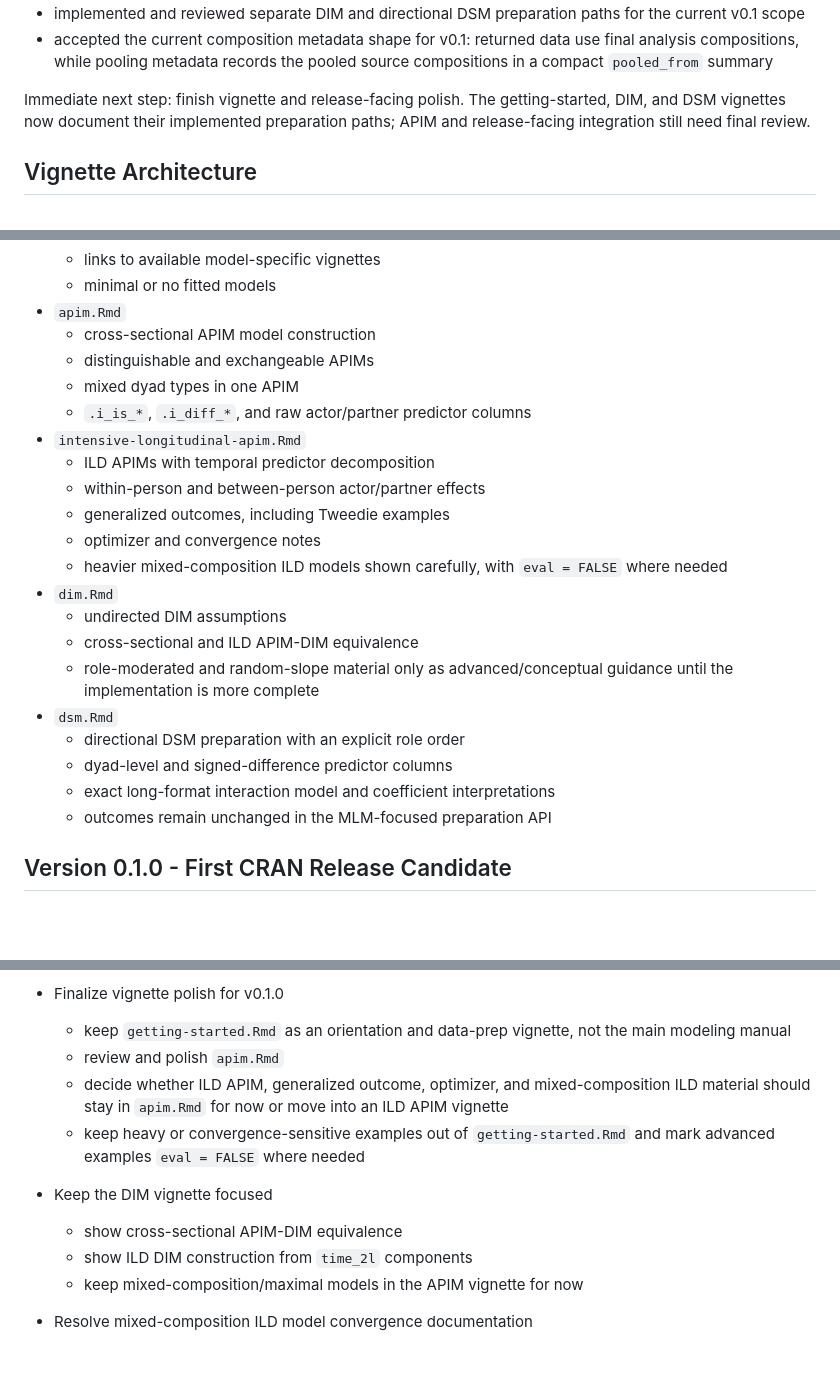
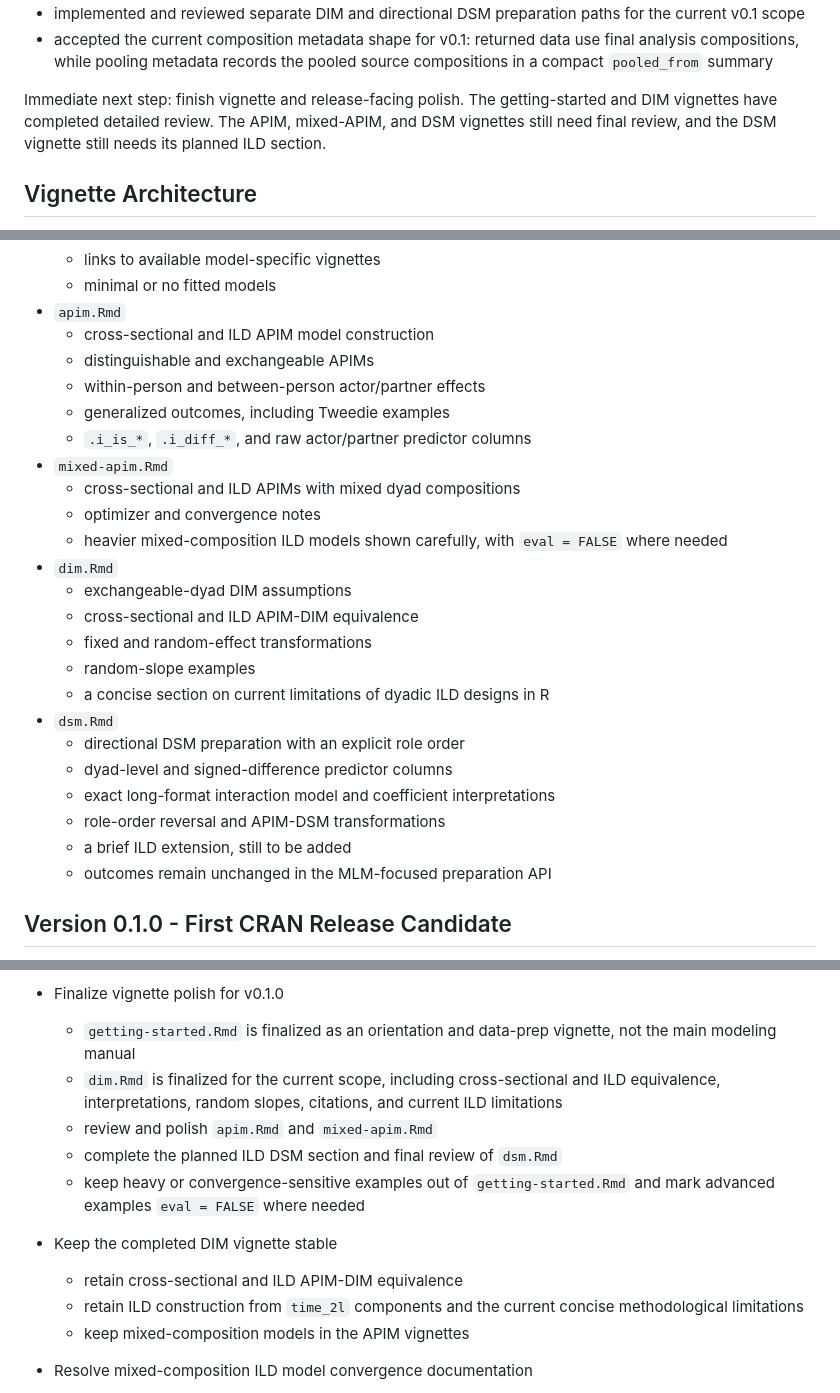
Before and after one commit to Pascal-Kueng/dyadMLM, a Markdown page: dev/roadmap.md, 3 parts joined by grey strips. Rendered like a GitHub page; blank space fills up the shorter version.

Commit message:
updated roadmap

```diff
--- a/dev/roadmap.md
+++ b/dev/roadmap.md
@@ -55,8 +58,9 @@ Recently completed cleanup:
   compositions in a compact `pooled_from` summary
 
 Immediate next step: finish vignette and release-facing polish. The
-getting-started, DIM, and DSM vignettes now document their implemented
-preparation paths; APIM and release-facing integration still need final review.
+getting-started and DIM vignettes have completed detailed review. The APIM,
+mixed-APIM, and DSM vignettes still need final review, and the DSM vignette
+still needs its planned ILD section.
 
 ## Vignette Architecture
 
@@ -77,26 +81,28 @@ Target vignette structure:
   - links to available model-specific vignettes
   - minimal or no fitted models
 - `apim.Rmd`
-  - cross-sectional APIM model construction
+  - cross-sectional and ILD APIM model construction
   - distinguishable and exchangeable APIMs
-  - mixed dyad types in one APIM
-  - `.i_is_*`, `.i_diff_*`, and raw actor/partner predictor columns
-- `intensive-longitudinal-apim.Rmd`
-  - ILD APIMs with temporal predictor decomposition
   - within-person and between-person actor/partner effects
   - generalized outcomes, including Tweedie examples
+  - `.i_is_*`, `.i_diff_*`, and raw actor/partner predictor columns
+- `mixed-apim.Rmd`
+  - cross-sectional and ILD APIMs with mixed dyad compositions
   - optimizer and convergence notes
-  - heavier mixed-composition ILD models shown carefully, with `eval = FALSE` where
-    needed
+  - heavier mixed-composition ILD models shown carefully, with `eval = FALSE`
+    where needed
 - `dim.Rmd`
-  - undirected DIM assumptions
+  - exchangeable-dyad DIM assumptions
   - cross-sectional and ILD APIM-DIM equivalence
-  - role-moderated and random-slope material only as advanced/conceptual
-    guidance until the implementation is more complete
+  - fixed and random-effect transformations
+  - random-slope examples
+  - a concise section on current limitations of dyadic ILD designs in R
 - `dsm.Rmd`
   - directional DSM preparation with an explicit role order
   - dyad-level and signed-difference predictor columns
   - exact long-format interaction model and coefficient interpretations
+  - role-order reversal and APIM-DSM transformations
+  - a brief ILD extension, still to be added
   - outcomes remain unchanged in the MLM-focused preparation API
 
 ## Version 0.1.0 - First CRAN Release Candidate
@@ -331,18 +338,20 @@ Complete these before calling the feature set CRAN-ready:
   - full signed differences and the role contrast are recorded in DSM metadata
   - the DSM vignette documents the exact long-format interaction model
 - Finalize vignette polish for v0.1.0
-  - keep `getting-started.Rmd` as an orientation and data-prep vignette, not the
-    main modeling manual
-  - review and polish `apim.Rmd`
-  - decide whether ILD APIM, generalized outcome, optimizer, and
-    mixed-composition ILD material should stay in `apim.Rmd` for now or move
-    into an ILD APIM vignette
+  - `getting-started.Rmd` is finalized as an orientation and data-prep vignette,
+    not the main modeling manual
+  - `dim.Rmd` is finalized for the current scope, including cross-sectional and
+    ILD equivalence, interpretations, random slopes, citations, and current ILD
+    limitations
+  - review and polish `apim.Rmd` and `mixed-apim.Rmd`
+  - complete the planned ILD DSM section and final review of `dsm.Rmd`
   - keep heavy or convergence-sensitive examples out of `getting-started.Rmd`
     and mark advanced examples `eval = FALSE` where needed
-- Keep the DIM vignette focused
-  - show cross-sectional APIM-DIM equivalence
-  - show ILD DIM construction from `time_2l` components
-  - keep mixed-composition/maximal models in the APIM vignette for now
+- Keep the completed DIM vignette stable
+  - retain cross-sectional and ILD APIM-DIM equivalence
+  - retain ILD construction from `time_2l` components and the current concise
+    methodological limitations
+  - keep mixed-composition models in the APIM vignettes
 - Resolve mixed-composition ILD model convergence documentation
   - current increased simulation size improves information but does not fully
     remove Gaussian optimizer warnings for the maximal mixed-composition ILD APIM
```
Also changed, not shown: other parts of dev/roadmap.md (+6 -2 lines), dev/dsm.md (+5 -0 lines), dev/ild-nonindependence.md (+6 -2 lines).
